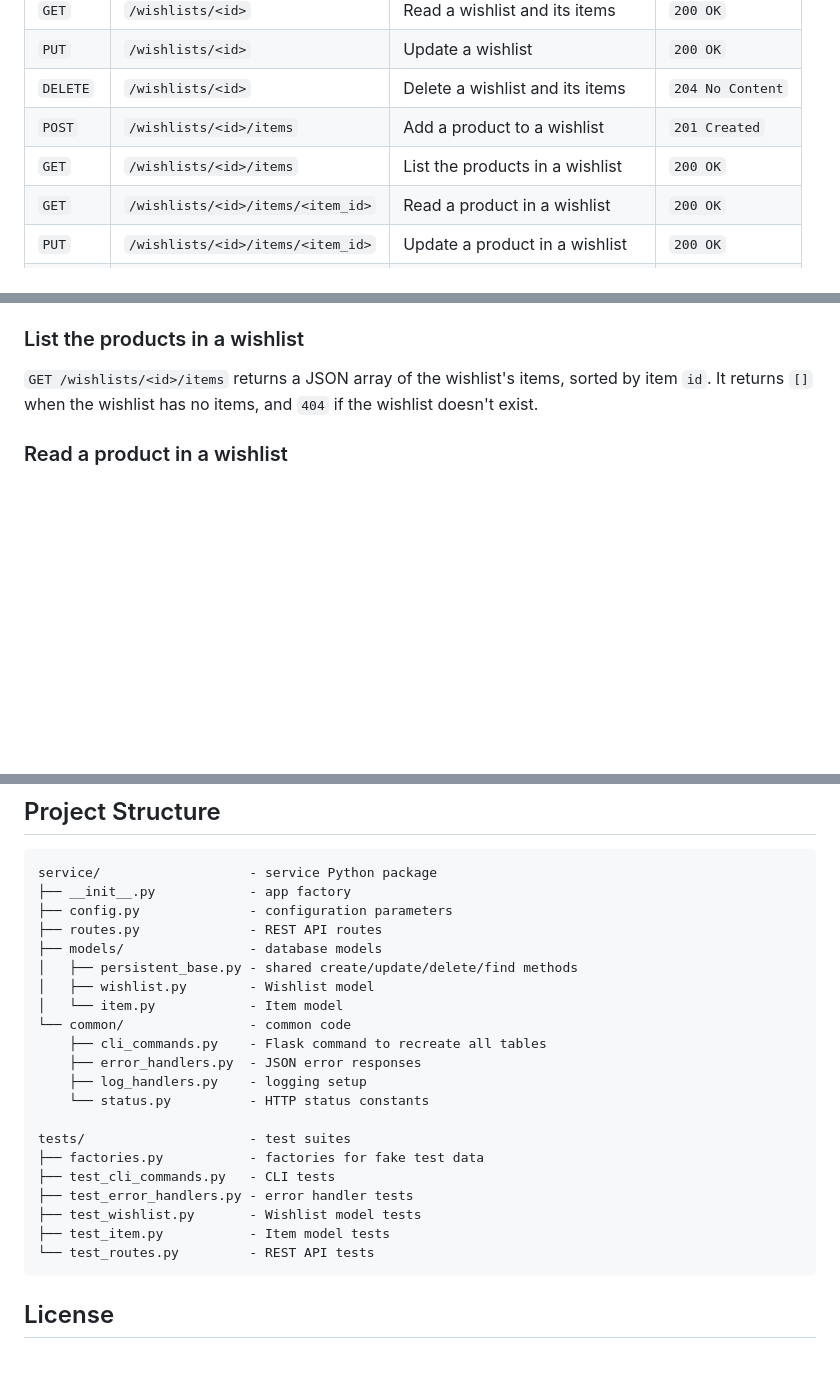
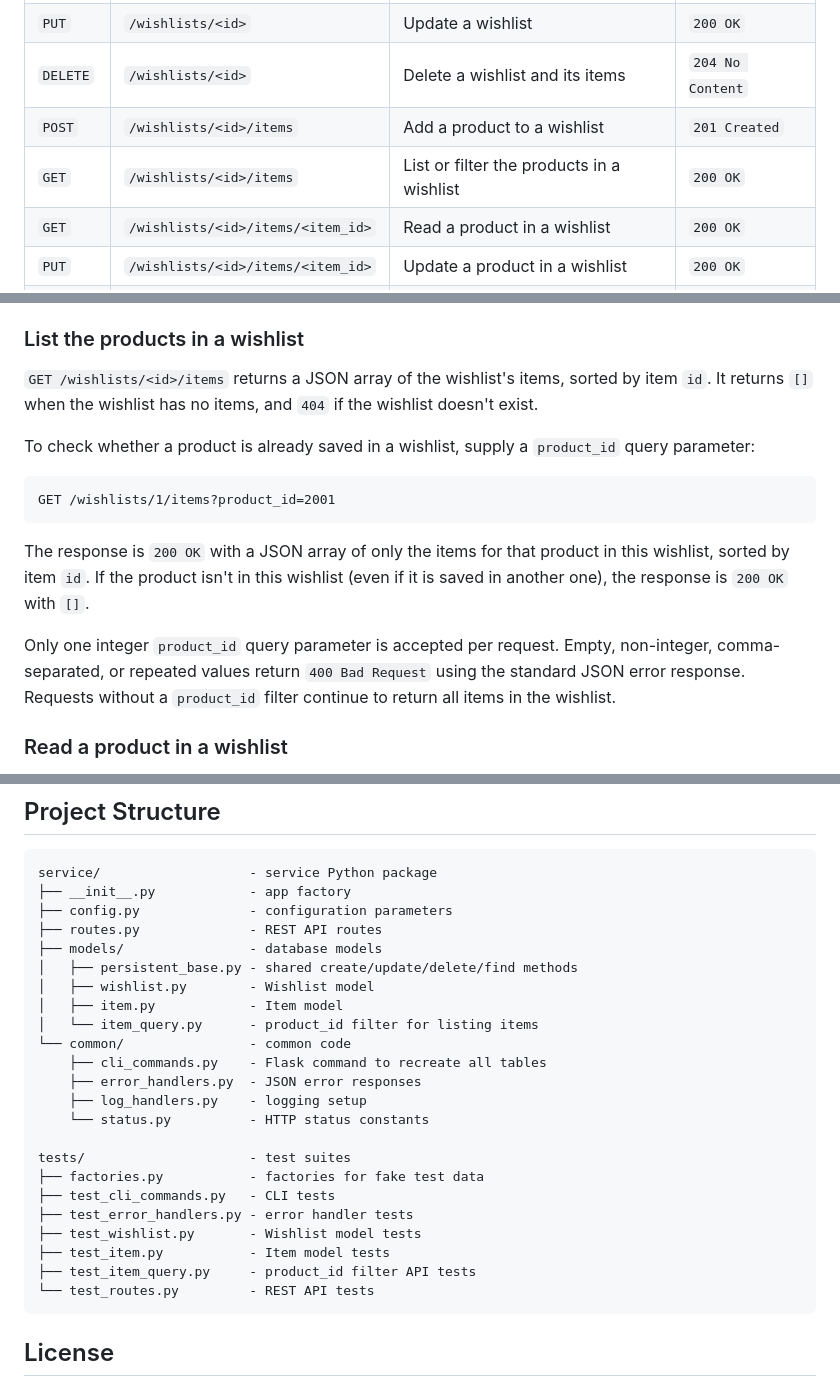
Before and after one commit to CSCI-GA-2820-FA26-001/wishlists, a Markdown page: README.md, 3 parts joined by grey strips. Drawn GitHub-style; blank space fills up the shorter version.

Commit message:
docs: document product_id filter in README (#36)

````diff
--- a/README.md
+++ b/README.md
@@ -54,7 +54,7 @@ Deleting a wishlist also deletes all of its items.
 | `PUT`    | `/wishlists/<id>`               | Update a wishlist              | `200 OK`         |
 | `DELETE` | `/wishlists/<id>`               | Delete a wishlist and its items | `204 No Content` |
 | `POST`   | `/wishlists/<id>/items`         | Add a product to a wishlist    | `201 Created`    |
-| `GET`    | `/wishlists/<id>/items`         | List the products in a wishlist | `200 OK`        |
+| `GET`    | `/wishlists/<id>/items`         | List or filter the products in a wishlist | `200 OK` |
 | `GET`    | `/wishlists/<id>/items/<item_id>` | Read a product in a wishlist | `200 OK`         |
 | `PUT`    | `/wishlists/<id>/items/<item_id>` | Update a product in a wishlist | `200 OK`       |
 | `DELETE` | `/wishlists/<id>/items/<item_id>` | Delete a product from a wishlist | `204 No Content` |
@@ -167,6 +167,19 @@ Errors: `400` if `product_id` is missing or not an integer, or `quantity` is not
 ### List the products in a wishlist
 
 `GET /wishlists/<id>/items` returns a JSON array of the wishlist's items, sorted by item `id`. It returns `[]` when the wishlist has no items, and `404` if the wishlist doesn't exist.
+
+To check whether a product is already saved in a wishlist, supply a `product_id` query parameter:
+
+```http
+GET /wishlists/1/items?product_id=2001
+```
+
+The response is `200 OK` with a JSON array of only the items for that product in this wishlist, sorted by item `id`.
+If the product isn't in this wishlist (even if it is saved in another one), the response is `200 OK` with `[]`.
+
+Only one integer `product_id` query parameter is accepted per request. Empty, non-integer, comma-separated,
+or repeated values return `400 Bad Request` using the standard JSON error response.
+Requests without a `product_id` filter continue to return all items in the wishlist.
 
 ### Read a product in a wishlist
 
@@ -291,7 +304,8 @@ service/                   - service Python package
 ├── models/                - database models
 │   ├── persistent_base.py - shared create/update/delete/find methods
 │   ├── wishlist.py        - Wishlist model
-│   └── item.py            - Item model
+│   ├── item.py            - Item model
+│   └── item_query.py      - product_id filter for listing items
 └── common/                - common code
     ├── cli_commands.py    - Flask command to recreate all tables
     ├── error_handlers.py  - JSON error responses
@@ -304,6 +318,7 @@ tests/                     - test suites
 ├── test_error_handlers.py - error handler tests
 ├── test_wishlist.py       - Wishlist model tests
 ├── test_item.py           - Item model tests
+├── test_item_query.py     - product_id filter API tests
 └── test_routes.py         - REST API tests
 ```
 
````
